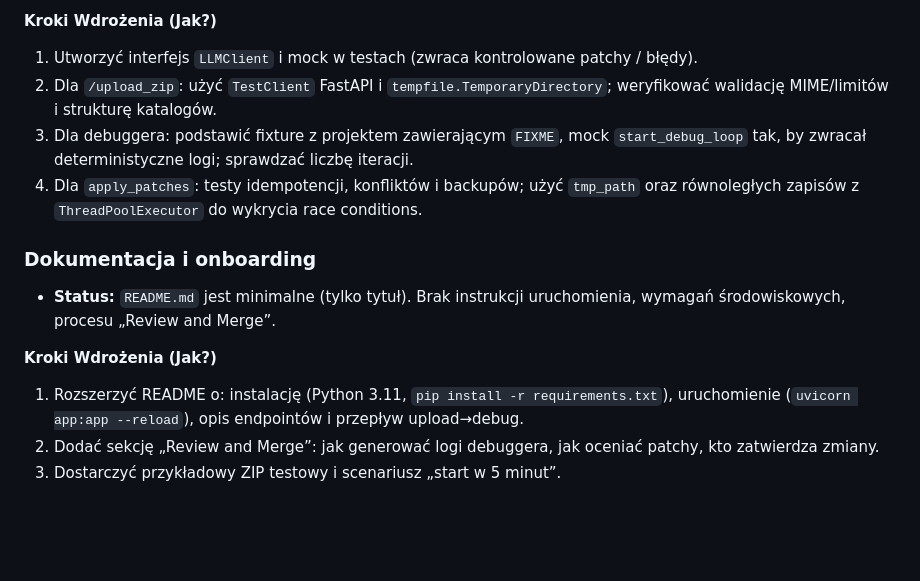
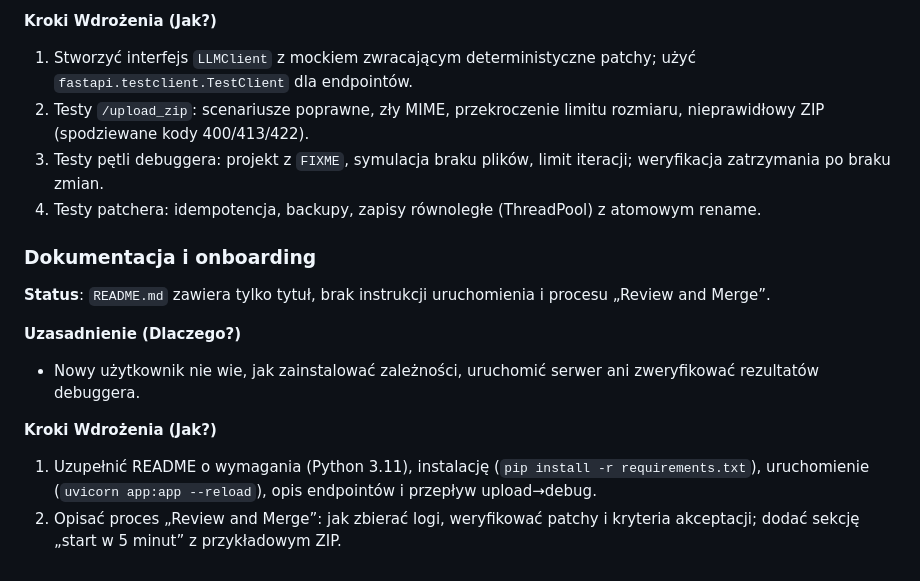
Before and after one commit to pawelserkowski-lang/RegisLite, a Markdown page: ANALYSIS.md, the part around one of its changes. Rendered like a GitHub page; blank space fills up the shorter version.

```diff
--- a/ANALYSIS.md
+++ b/ANALYSIS.md
@@ -108,14 +107,16 @@
 
 **Kroki Wdrożenia (Jak?)**
-1. Utworzyć interfejs `LLMClient` i mock w testach (zwraca kontrolowane patchy / błędy).
-2. Dla `/upload_zip`: użyć `TestClient` FastAPI i `tempfile.TemporaryDirectory`; weryfikować walidację MIME/limitów i strukturę katalogów.
-3. Dla debuggera: podstawić fixture z projektem zawierającym `FIXME`, mock `start_debug_loop` tak, by zwracał deterministyczne logi; sprawdzać liczbę iteracji.
-4. Dla `apply_patches`: testy idempotencji, konfliktów i backupów; użyć `tmp_path` oraz równoległych zapisów z `ThreadPoolExecutor` do wykrycia race conditions.
+1. Stworzyć interfejs `LLMClient` z mockiem zwracającym deterministyczne patchy; użyć `fastapi.testclient.TestClient` dla endpointów.
+2. Testy `/upload_zip`: scenariusze poprawne, zły MIME, przekroczenie limitu rozmiaru, nieprawidłowy ZIP (spodziewane kody 400/413/422).
+3. Testy pętli debuggera: projekt z `FIXME`, symulacja braku plików, limit iteracji; weryfikacja zatrzymania po braku zmian.
+4. Testy patchera: idempotencja, backupy, zapisy równoległe (ThreadPool) z atomowym rename.
 
 ### Dokumentacja i onboarding
-- **Status:** `README.md` jest minimalne (tylko tytuł). Brak instrukcji uruchomienia, wymagań środowiskowych, procesu „Review and Merge”.
+**Status**: `README.md` zawiera tylko tytuł, brak instrukcji uruchomienia i procesu „Review and Merge”.
+
+**Uzasadnienie (Dlaczego?)**
+- Nowy użytkownik nie wie, jak zainstalować zależności, uruchomić serwer ani zweryfikować rezultatów debuggera.
 
 **Kroki Wdrożenia (Jak?)**
-1. Rozszerzyć README o: instalację (Python 3.11, `pip install -r requirements.txt`), uruchomienie (`uvicorn app:app --reload`), opis endpointów i przepływ upload→debug.
-2. Dodać sekcję „Review and Merge”: jak generować logi debuggera, jak oceniać patchy, kto zatwierdza zmiany.
-3. Dostarczyć przykładowy ZIP testowy i scenariusz „start w 5 minut”.
+1. Uzupełnić README o wymagania (Python 3.11), instalację (`pip install -r requirements.txt`), uruchomienie (`uvicorn app:app --reload`), opis endpointów i przepływ upload→debug.
+2. Opisać proces „Review and Merge”: jak zbierać logi, weryfikować patchy i kryteria akceptacji; dodać sekcję „start w 5 minut” z przykładowym ZIP.
```
Also changed, not shown: other parts of ANALYSIS.md (+53 -54 lines).
